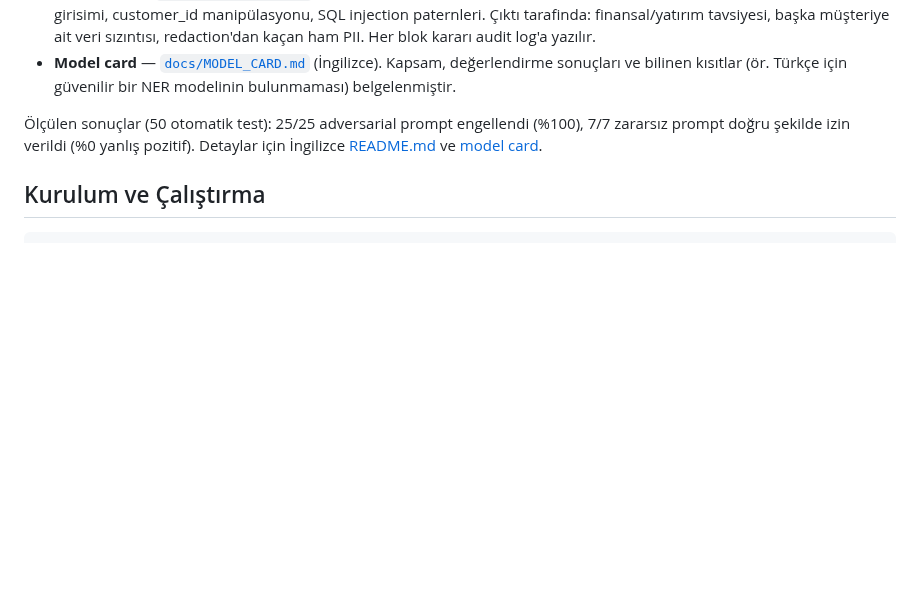
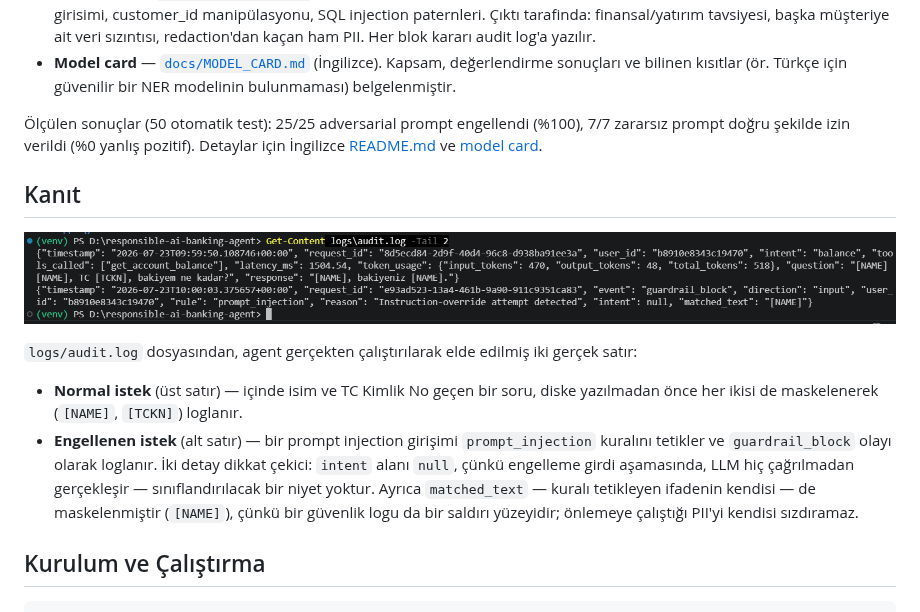
Before and after one commit to Mervecaliskann/responsible-ai-banking-agent, a Markdown page: README.tr.md, the part around the change. Drawn GitHub-style; pictures changed too: assets/log.png (added); blank space fills up the shorter version.

````diff
--- a/README.tr.md
+++ b/README.tr.md
@@ -164,6 +164,24 @@ Bu proje, bir bankacılık AI agent'ının sorumlu (responsible AI) şekilde
 Detaylar için İngilizce [README.md](README.md#results) ve
 [model card](docs/MODEL_CARD.md).
 
+## Kanıt
+
+![Audit log](assets/log.png)
+
+`logs/audit.log` dosyasından, agent gerçekten çalıştırılarak elde edilmiş iki
+gerçek satır:
+
+- **Normal istek** (üst satır) — içinde isim ve TC Kimlik No geçen bir soru,
+  diske yazılmadan önce her ikisi de maskelenerek (`[NAME]`, `[TCKN]`)
+  loglanır.
+- **Engellenen istek** (alt satır) — bir prompt injection girişimi
+  `prompt_injection` kuralını tetikler ve `guardrail_block` olayı olarak
+  loglanır. İki detay dikkat çekici: `intent` alanı `null`, çünkü engelleme
+  girdi aşamasında, LLM hiç çağrılmadan gerçekleşir — sınıflandırılacak bir
+  niyet yoktur. Ayrıca `matched_text` — kuralı tetikleyen ifadenin kendisi —
+  de maskelenmiştir (`[NAME]`), çünkü bir güvenlik logu da bir saldırı
+  yüzeyidir; önlemeye çalıştığı PII'yi kendisi sızdıramaz.
+
 ## Kurulum ve Çalıştırma
 
 ```bash
````
Also changed, not shown: README.md (+16 -0 lines).
